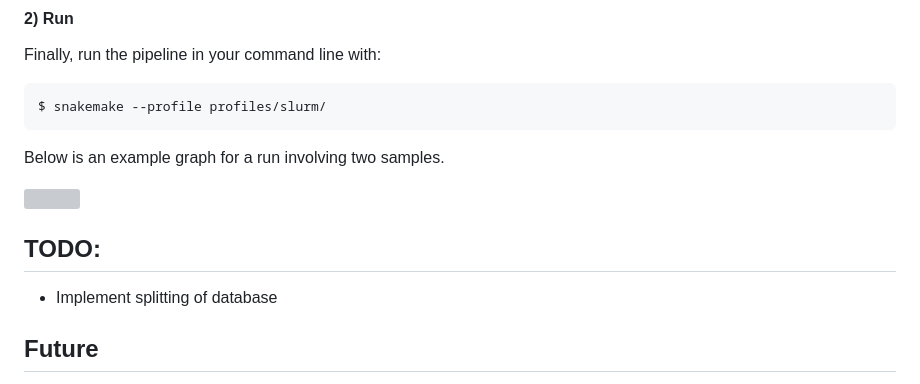
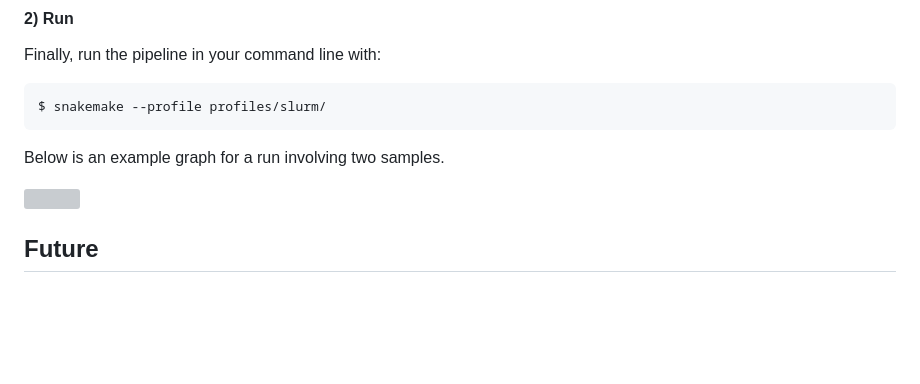
Before and after one commit to cmkobel/mspipeline1, a Markdown page: README.md, the part around the change. GitHub-like rendering; blank space fills up the shorter version; grey boxes are pictures that could not be loaded.

```diff
--- a/README.md
+++ b/README.md
@@ -76,9 +76,6 @@ Below is an example graph for a run involving two samples.
 
 <img width="350" src="https://user-images.githubusercontent.com/5913696/212691889-f33bb808-6675-4f66-8440-84f9c215f83b.png">
 
-## TODO:
-  - Implement splitting of database
-
 
 ## Future
 
```
